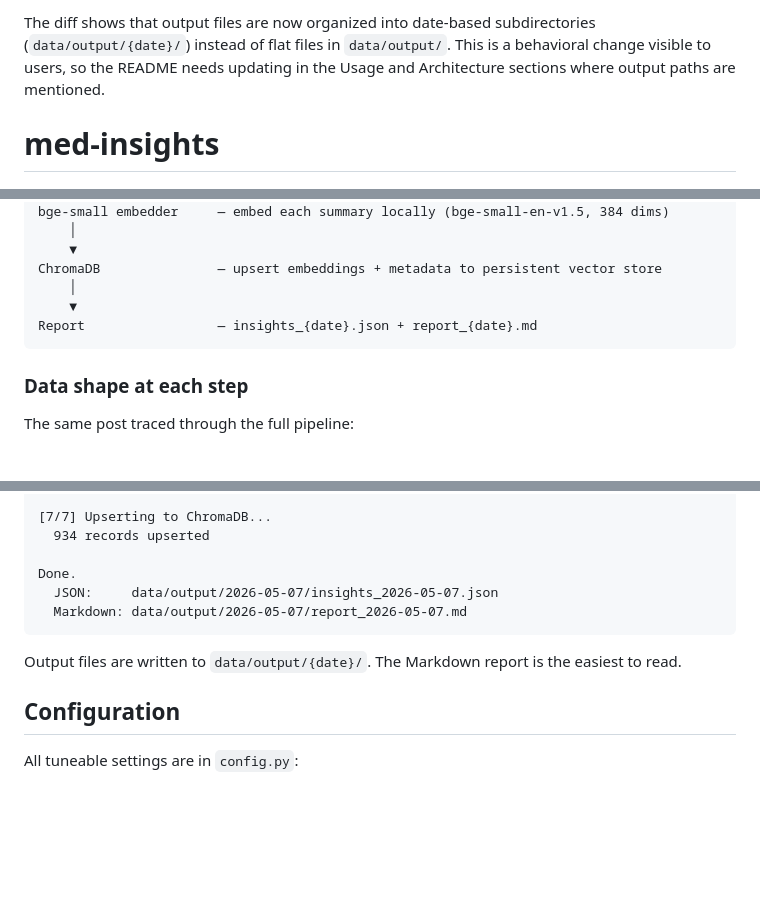
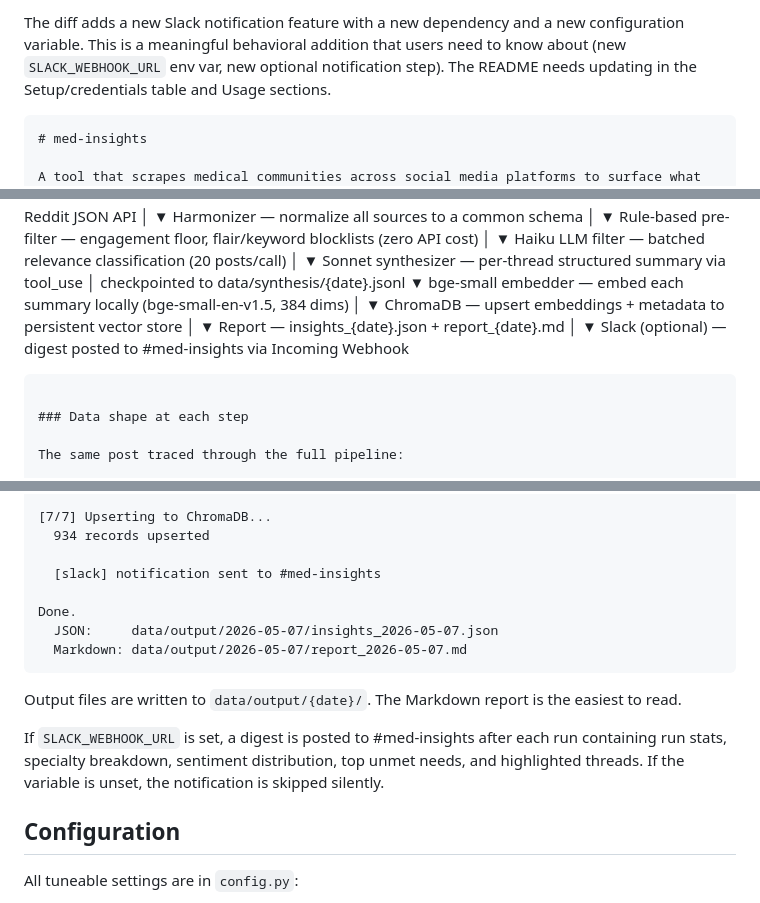
Before and after one commit to lillytong/med-insights, a Markdown page: README.md, 3 parts joined by grey strips. GitHub-like rendering; blank space fills up the shorter version.

Commit message:
docs: auto-update README for recent changes

````diff
--- a/README.md
+++ b/README.md
@@ -1,5 +1,6 @@
-The diff shows that output files are now organized into date-based subdirectories (`data/output/{date}/`) instead of flat files in `data/output/`. This is a behavioral change visible to users, so the README needs updating in the Usage and Architecture sections where output paths are mentioned.
+The diff adds a new Slack notification feature with a new dependency and a new configuration variable. This is a meaningful behavioral addition that users need to know about (new `SLACK_WEBHOOK_URL` env var, new optional notification step). The README needs updating in the Setup/credentials table and Usage sections.
 
+```markdown
 # med-insights
 
 A tool that scrapes medical communities across social media platforms to surface what doctors are actually talking about — recurring clinical challenges, areas of interest, and day-to-day problems — then synthesizes the key insights.
@@ -49,6 +50,9 @@ ChromaDB               — upsert embeddings + metadata to persistent vector sto
     │
     ▼
 Report                 — insights_{date}.json + report_{date}.md
+    │
+    ▼
+Slack (optional)       — digest posted to #med-insights via Incoming Webhook
 ```
 
 ### Data shape at each step
@@ -231,12 +236,16 @@ The pipeline will print progress at each stage:
 [7/7] Upserting to ChromaDB...
   934 records upserted
 
+  [slack] notification sent to #med-insights
+
 Done.
   JSON:     data/output/2026-05-07/insights_2026-05-07.json
   Markdown: data/output/2026-05-07/report_2026-05-07.md
 ```
 
 Output files are written to `data/output/{date}/`. The Markdown report is the easiest to read.
+
+If `SLACK_WEBHOOK_URL` is set, a digest is posted to #med-insights after each run containing run stats, specialty breakdown, sentiment distribution, top unmet needs, and highlighted threads. If the variable is unset, the notification is skipped silently.
 
 ## Configuration
 
````
Also changed, not shown: other parts of README.md (+2 -0 lines).
